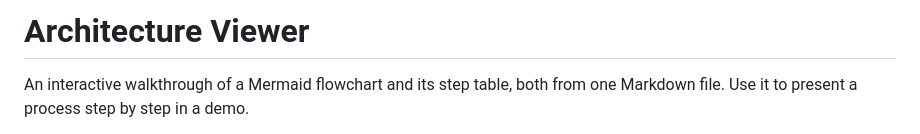
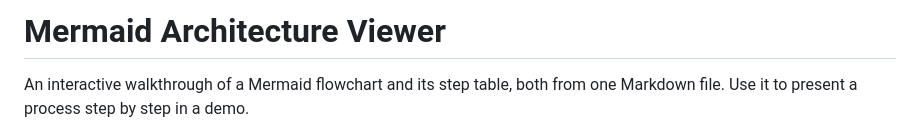
Before and after one commit to moritzzzzz/mermaid_presenter, a Markdown page: README.md, the part around the change. Drawn GitHub-style.

```diff
--- a/README.md
+++ b/README.md
@@ -1,4 +1,4 @@
-# Architecture Viewer
+# Mermaid Architecture Viewer
 
 An interactive walkthrough of a Mermaid flowchart and its step table, both from one Markdown file. Use it to present a process step by step in a demo.
 
```
